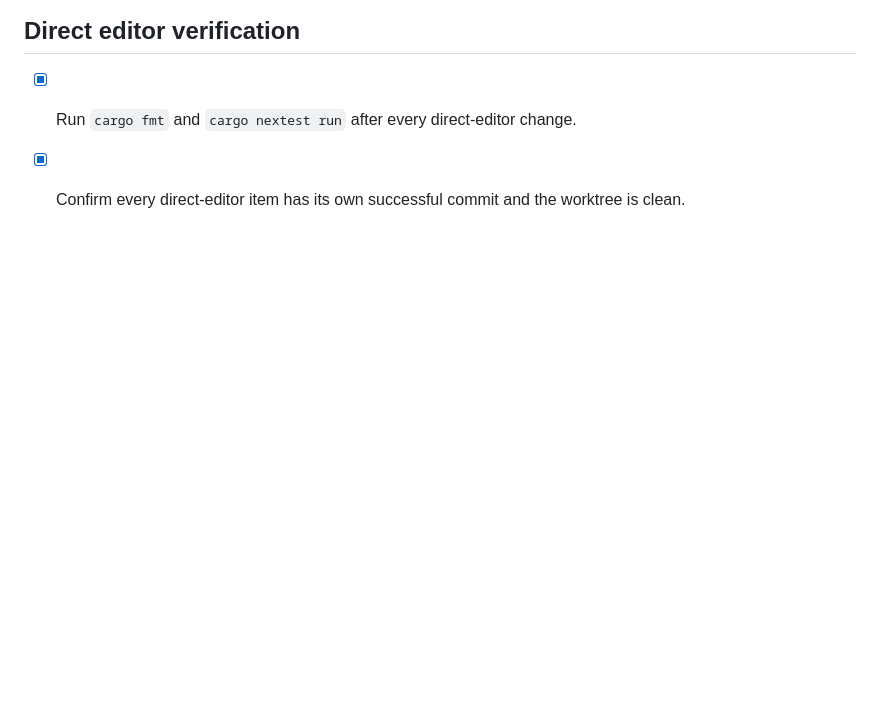
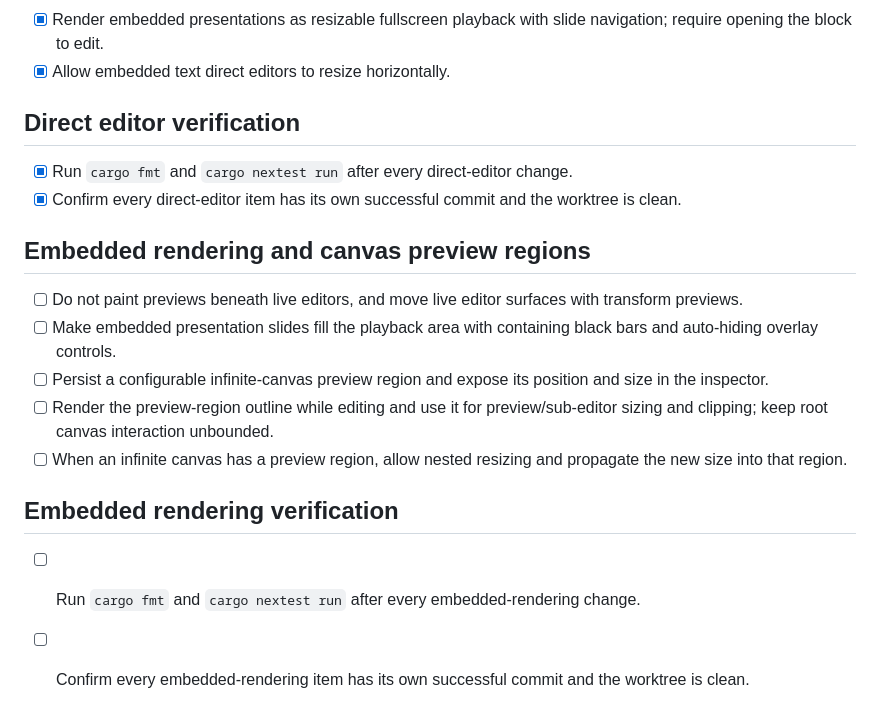
Before and after one commit to pfgithub/be3, a Markdown page: external/UxChanges.md, the part around the change. Drawn GitHub-style; blank space fills up the shorter version.

Commit message:
docs: plan embedded canvas rendering changes

```diff
--- a/external/UxChanges.md
+++ b/external/UxChanges.md
@@ -89,3 +89,16 @@ Each implementation item is checked only after `cargo fmt`, `cargo nextest run`,
 
 - [x] Run `cargo fmt` and `cargo nextest run` after every direct-editor change.
 - [x] Confirm every direct-editor item has its own successful commit and the worktree is clean.
+
+## Embedded rendering and canvas preview regions
+
+- [ ] Do not paint previews beneath live editors, and move live editor surfaces with transform previews.
+- [ ] Make embedded presentation slides fill the playback area with containing black bars and auto-hiding overlay controls.
+- [ ] Persist a configurable infinite-canvas preview region and expose its position and size in the inspector.
+- [ ] Render the preview-region outline while editing and use it for preview/sub-editor sizing and clipping; keep root canvas interaction unbounded.
+- [ ] When an infinite canvas has a preview region, allow nested resizing and propagate the new size into that region.
+
+## Embedded rendering verification
+
+- [ ] Run `cargo fmt` and `cargo nextest run` after every embedded-rendering change.
+- [ ] Confirm every embedded-rendering item has its own successful commit and the worktree is clean.
```
